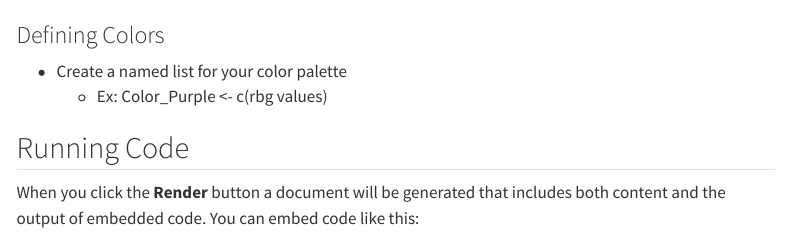
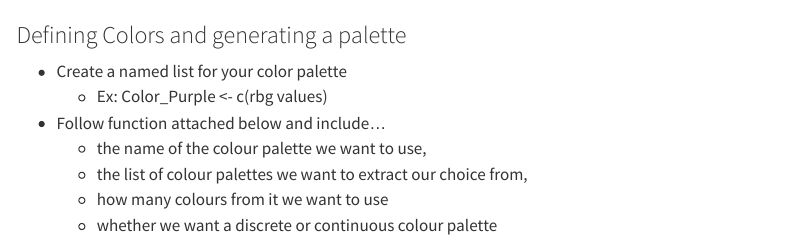
Before and after one commit to mmoczuls/r_examples, a Quarto document (HomeworkAssignment1.qmd): the page in a window 1100 px wide, from 480 px down. Rendered offline with R 4.5, knitr and Pandoc in place of Quarto, with nearby package versions; some code elsewhere in the file could not run offline; menus at the side of the page are left out; long lines of code are wrapped.

Commit message:
Senior thesis notes

````diff
--- a/HomeworkAssignment1.qmd
+++ b/HomeworkAssignment1.qmd
@@ -24,7 +24,12 @@ flowchart LR
   B --> C[Create ggplot2 functions to use your palette]
 ```
 
-### Defining Colors
+### Defining Colors and generating a palette
 
 * Create a named list for your color palette
   - Ex: Color_Purple <- c(rbg values)
+* Follow function attached below and include...
+  - the name of the colour palette we want to use,
+  - the list of colour palettes we want to extract our choice from,
+  - how many colours from it we want to use
+  - whether we want a discrete or continuous colour palette
````
Also changed, not shown: HomeworkAssignment1.html, HomeworkAssignment1.qmd (7 more changed lines).
